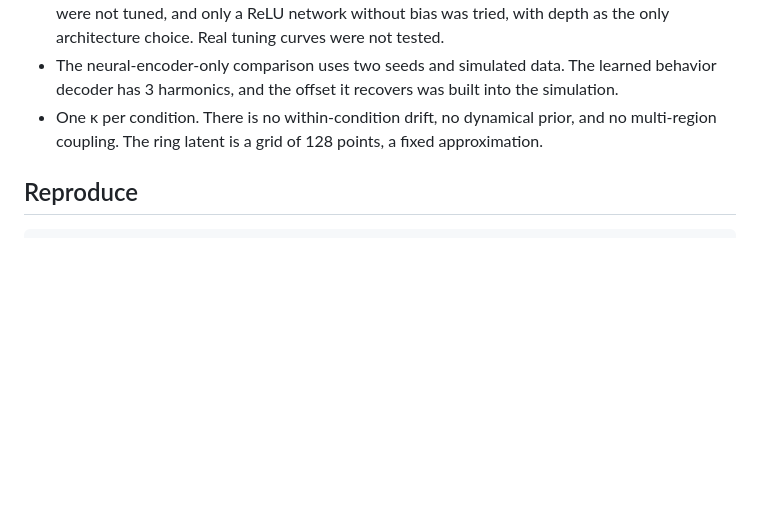
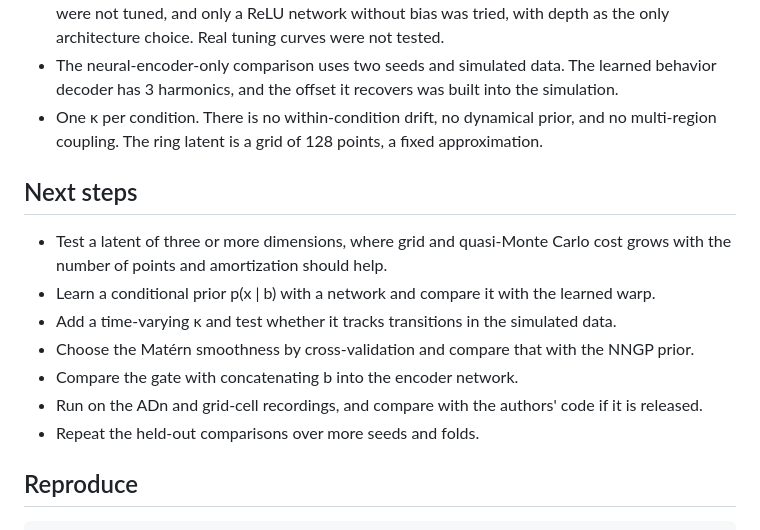
Before and after one commit to depasquale-lab/AE-EIV, a Markdown page: README.md, the part around one of its changes. GitHub-like rendering; blank space fills up the shorter version.

```diff
--- a/README.md
+++ b/README.md
@@ -278,6 +302,16 @@ The neural-encoder-only formulation matches the gated encoder when neural inform
 - The kernel comparison uses two seeds and simulated data. The default Matérn hyperparameters were not tuned, and only a ReLU network without bias was tried, with depth as the only architecture choice. Real tuning curves were not tested.
 - The neural-encoder-only comparison uses two seeds and simulated data. The learned behavior decoder has 3 harmonics, and the offset it recovers was built into the simulation.
 - One κ per condition. There is no within-condition drift, no dynamical prior, and no multi-region coupling. The ring latent is a grid of 128 points, a fixed approximation.
+
+## Next steps
+
+- Test a latent of three or more dimensions, where grid and quasi-Monte Carlo cost grows with the number of points and amortization should help.
+- Learn a conditional prior p(x | b) with a network and compare it with the learned warp.
+- Add a time-varying κ and test whether it tracks transitions in the simulated data.
+- Choose the Matérn smoothness by cross-validation and compare that with the NNGP prior.
+- Compare the gate with concatenating b into the encoder network.
+- Run on the ADn and grid-cell recordings, and compare with the authors' code if it is released.
+- Repeat the held-out comparisons over more seeds and folds.
 
 ## Reproduce
 
```
Also changed, not shown: other parts of README.md (+24 -0 lines), figures/architecture_variants.png (added), figures/scorecard.png (added), 1 other file.
